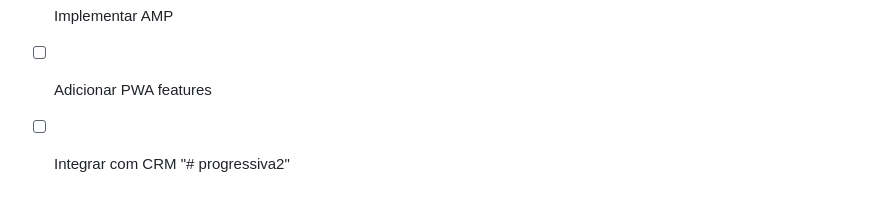
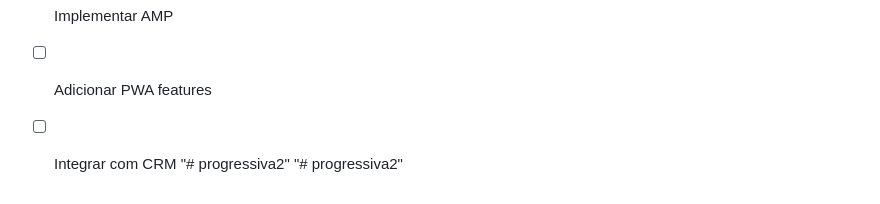
Before and after one commit to irixalmeida/proghavana, a Markdown page: README.md, the part around the change. Drawn GitHub-style.

```diff
--- a/README.md
+++ b/README.md
@@ -140,3 +140,4 @@ Este é um site moderno e elegante criado para a Progressiva Havana, com foco em
 - [ ] Adicionar PWA features
 - [ ] Integrar com CRM
 "# progressiva2"
+"# progressiva2"
```
